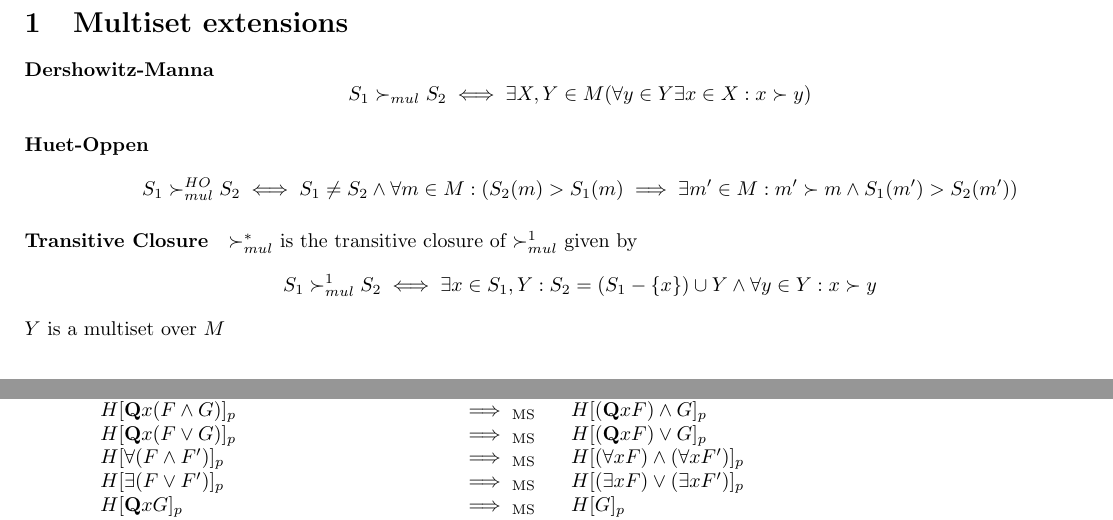
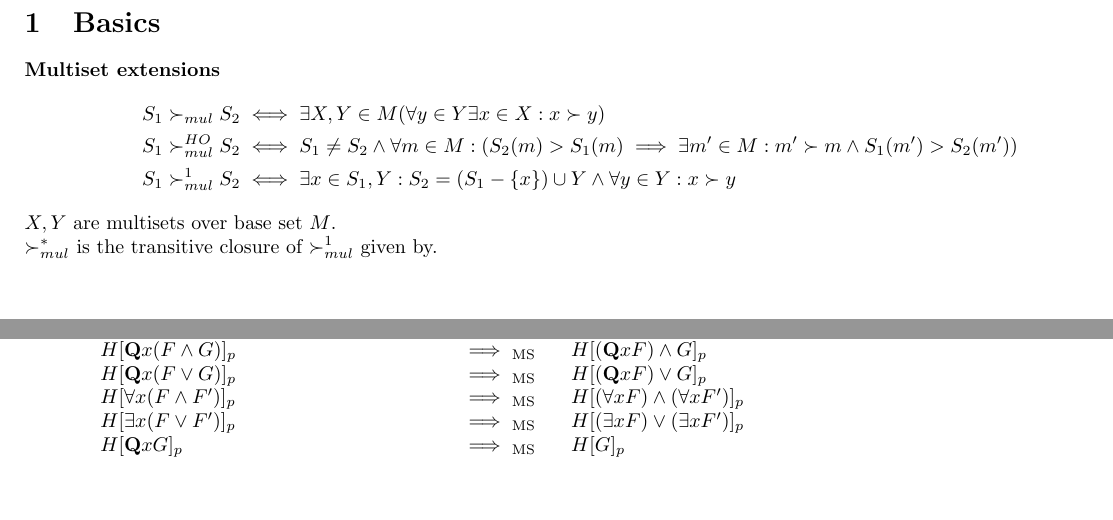
Before and after one commit to MaGa8/AR1920, a LaTeX document (cheatsheet.tex): two parts of pages 1 and 2 of 2, joined at a grey line, cut at the place of the change, the shorter picture padded with empty space. Compiled offline with pdfLaTeX.

Commit message:
fixed typo in fo-cnf transformation, condensed part on multiset extensions

```diff
--- a/cheatsheet.tex
+++ b/cheatsheet.tex
@@ -26,21 +26,16 @@
 \newcommand{\tablehead}[1]{{\bfseries{#1}}\\[5pt]}
 
 \begin{document}
-\section{Multiset extensions}
-\paragraph{Dershowitz-Manna}
-\[
-S_1 \mulsucc S_2 \iff \exists X, Y \in M (\forall y \in Y \exists x \in X: x \succ y)
-\]
-\paragraph{Huet-Oppen}
-\[
-S_1 \mulsucc^{HO} S_2 \iff S_1 \neq S_2 \land \forall m \in M: (S_2(m) > S_1(m) \implies \exists m' \in M: m' \succ m \land S_1(m') > S_2(m'))
-\]
-\paragraph{Transitive Closure}
-$\mulsucc^*$ is the transitive closure of $\mulsucc^1$ given by
-\[
-S_1 \mulsucc^1 S_2 \iff \exists x \in S_1, Y: S_2 = (S_1 - \set{x}) \cup Y \land \forall y \in Y: x \succ y
-\]
-$Y$ is a multiset over $M$
+\section{Basics}
+\paragraph{Multiset extensions}
+
+\begin{align*}
+  S_1 \mulsucc S_2 & \iff \exists X, Y \in M (\forall y \in Y \exists x \in X: x \succ y)\\
+  S_1 \mulsucc^{HO} S_2 & \iff S_1 \neq S_2 \land \forall m \in M: (S_2(m) > S_1(m) \implies \exists m' \in M: m' \succ m \land S_1(m') > S_2(m'))\\
+  S_1 \mulsucc^1 S_2 & \iff \exists x \in S_1, Y: S_2 = (S_1 - \set{x}) \cup Y \land \forall y \in Y: x \succ y
+\end{align*}
+$X, Y$ are multisets over base set $M$.\\
+$\mulsucc^*$ is the transitive closure of $\mulsucc^1$ given by.\\
 
 \section{Propositional Logic}
 \begin{minipage}[t]{0.4\textwidth}
@@ -141,8 +136,8 @@ $Y$ is a multiset over $M$
     \countnprint{step} & \multicolumn{3}{l}{Miniscoping: $x$ free in $F$, $F'$; $x$ not free in $G$} \\
     & H\subfreplp{\mathbf{Q} x (F \land G)} \mst H\subfreplp{(\mathbf{Q} x F) \land G} \\
     & H\subfreplp{\mathbf{Q} x (F \lor G)} \mst H\subfreplp{(\mathbf{Q} x F) \lor G} \\
-    & H\subfreplp{\forall (F \land F')} \mst H\subfreplp{(\forall x F) \land (\forall x F')}\\
-    & H\subfreplp{\exists (F \lor F')} \mst H\subfreplp{(\exists x F) \lor (\exists x F')}\\
+    & H\subfreplp{\forall x (F \land F')} \mst H\subfreplp{(\forall x F) \land (\forall x F')}\\
+    & H\subfreplp{\exists x (F \lor F')} \mst H\subfreplp{(\exists x F) \lor (\exists x F')}\\
     & H\subfreplp{\mathbf{Q} x G} \mst H\subfreplp{G}\\
     \countnprint{step} & \multicolumn{3}{l}{Rename variables s.t. same variable isn't bound by two quantifiers}\\
     \countnprint{step} & H\subfreplp{\exists x F} \skt H\subfreplp{F\set{x \mapsto f(y_1, ..., y_n)}} \\
```
Also changed, not shown: cheatsheet.pdf, cheatsheet.tex (2 more changed lines).
